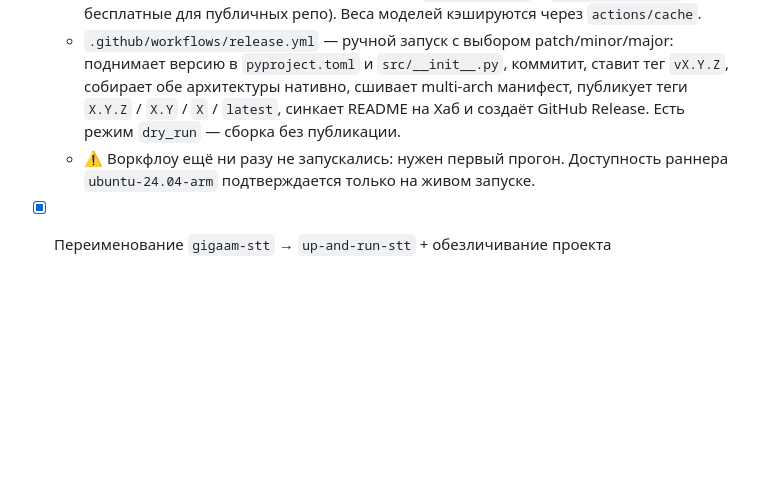
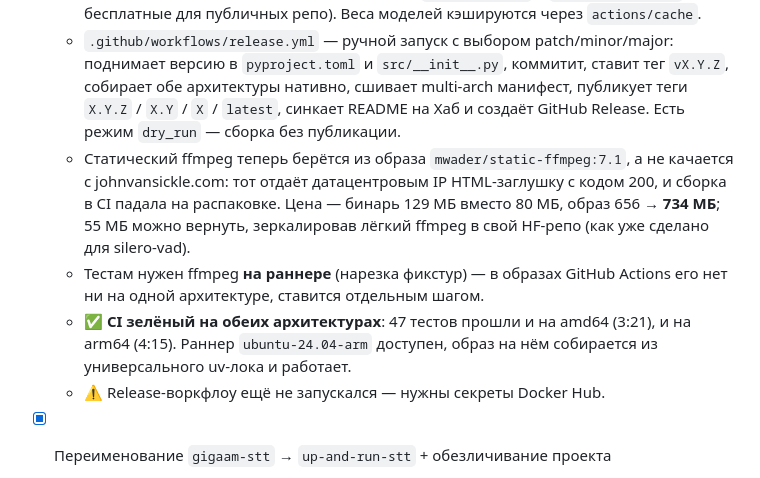
Before and after one commit to vvpreo/up-and-run-stt, a Markdown page: TODO.md, the part around the change. GitHub-like rendering; blank space fills up the shorter version.

Commit message:
Record the green CI run in TODO
Both architectures pass: 47 integration tests on amd64 (3:21) and arm64
(4:15). Notes the two CI-specific findings — ffmpeg must be installed on
the runner for test fixtures, and the switch of the image's own ffmpeg
away from johnvansickle.com with its 78 MB size cost and the HF-mirror
option that would recover it.

Co-Authored-By: Claude Opus 5 (1M context) <noreply@anthropic.com>

```diff
--- a/TODO.md
+++ b/TODO.md
@@ -19,7 +19,10 @@
   - Dockerfile стал многостадийным: uv ставит зависимости в builder, в финальный образ едет только готовый venv. Размер 742 → **656 МБ**. По дороге поймал регресс до 1 ГБ — `chown -R` поверх скопированного venv дублировал 250 МБ в отдельный слой; чинится созданием пользователя ДО копирования и `COPY --chown`.
   - `.github/workflows/ci.yml` — на каждый push/PR: сборка и **47 интеграционных тестов на обеих архитектурах** (нативные раннеры `ubuntu-latest` и `ubuntu-24.04-arm`, бесплатные для публичных репо). Веса моделей кэшируются через `actions/cache`.
   - `.github/workflows/release.yml` — ручной запуск с выбором patch/minor/major: поднимает версию в `pyproject.toml` и `src/__init__.py`, коммитит, ставит тег `vX.Y.Z`, собирает обе архитектуры нативно, сшивает multi-arch манифест, публикует теги `X.Y.Z` / `X.Y` / `X` / `latest`, синкает README на Хаб и создаёт GitHub Release. Есть режим `dry_run` — сборка без публикации.
-  - ⚠️ Воркфлоу ещё ни разу не запускались: нужен первый прогон. Доступность раннера `ubuntu-24.04-arm` подтверждается только на живом запуске.
+  - Статический ffmpeg теперь берётся из образа `mwader/static-ffmpeg:7.1`, а не качается с johnvansickle.com: тот отдаёт датацентровым IP HTML-заглушку с кодом 200, и сборка в CI падала на распаковке. Цена — бинарь 129 МБ вместо 80 МБ, образ 656 → **734 МБ**; 55 МБ можно вернуть, зеркалировав лёгкий ffmpeg в свой HF-репо (как уже сделано для silero-vad).
+  - Тестам нужен ffmpeg **на раннере** (нарезка фикстур) — в образах GitHub Actions его нет ни на одной архитектуре, ставится отдельным шагом.
+  - ✅ **CI зелёный на обеих архитектурах**: 47 тестов прошли и на amd64 (3:21), и на arm64 (4:15). Раннер `ubuntu-24.04-arm` доступен, образ на нём собирается из универсального uv-лока и работает.
+  - ⚠️ Release-воркфлоу ещё не запускался — нужны секреты Docker Hub.
 
 - [X] Переименование `gigaam-stt` → `up-and-run-stt` + обезличивание проекта
   - Имя продукта: 63 замены в 23 файлах (README, TODO, Dockerfile ×2, docker-compose, build.sh, main.py, src/app.py, WebUI, скрипты, тесты). Образ, compose-сервис и контейнер теперь `up-and-run-stt`.
```
